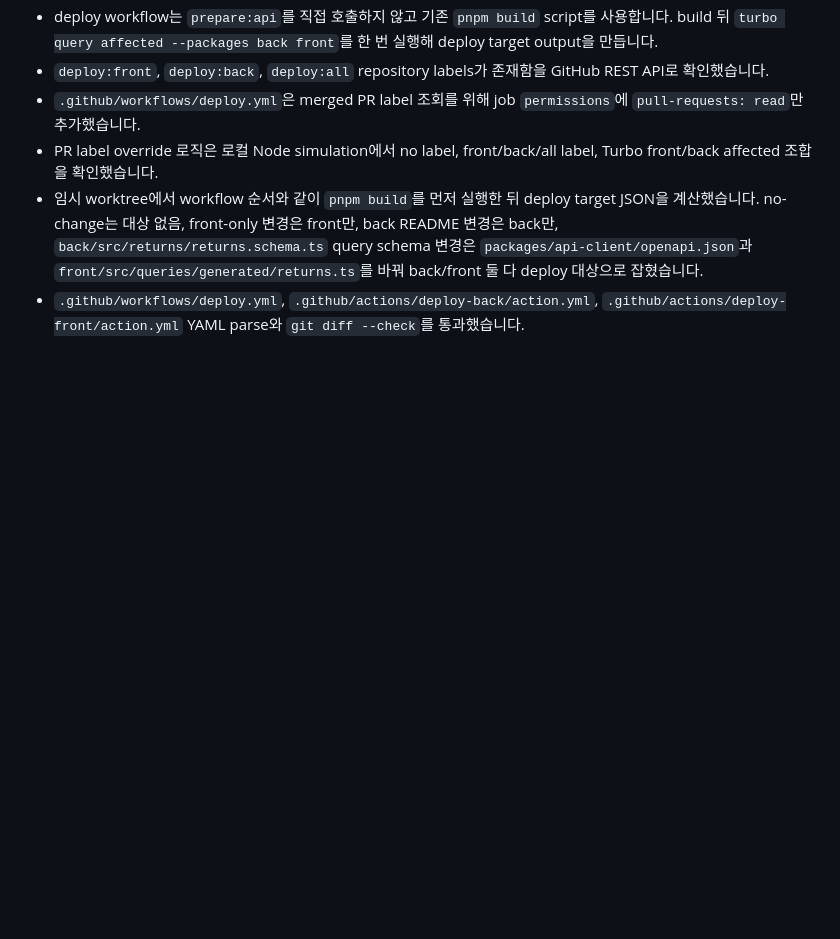
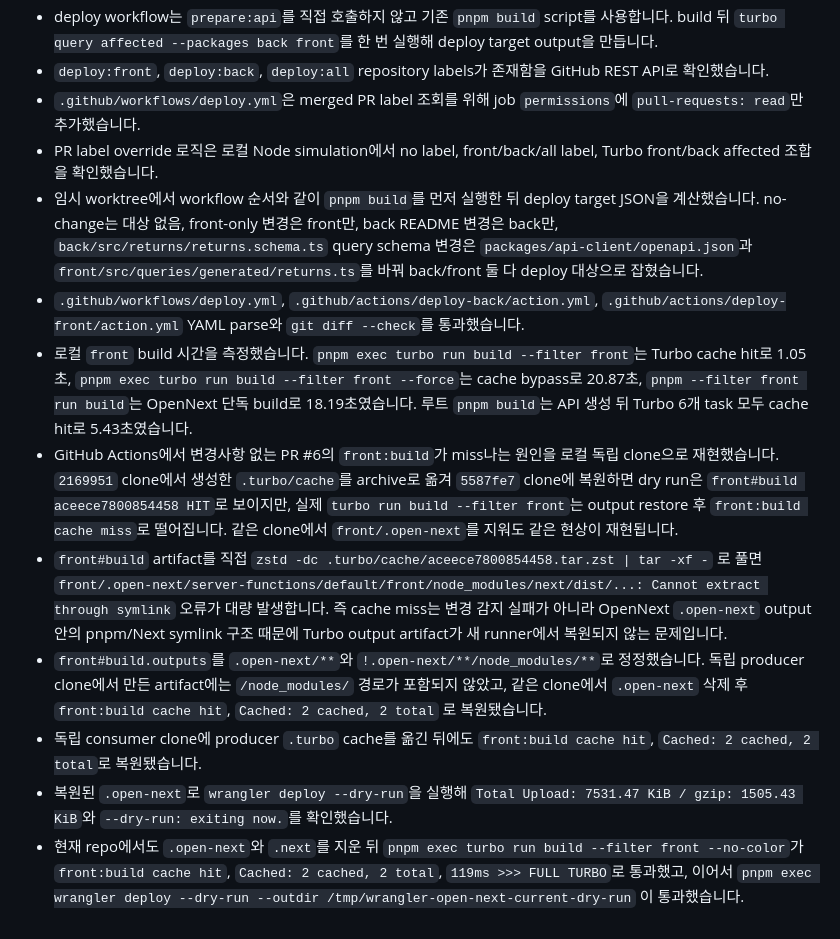
Before and after one commit to whdgur5717/trading, a Markdown page: docs/ai/progress.md, the part around the change. Drawn GitHub-style; blank space fills up the shorter version.

Commit message:
docs(ai): record opennext turbo cache verification

```diff
--- a/docs/ai/progress.md
+++ b/docs/ai/progress.md
@@ -256,3 +256,33 @@ Last updated: 2026-07-05
 - `.github/workflows/deploy.yml`, `.github/actions/deploy-back/action.yml`,
   `.github/actions/deploy-front/action.yml` YAML parse와 `git diff --check`를
   통과했습니다.
+- 로컬 `front` build 시간을 측정했습니다. `pnpm exec turbo run build --filter front`는
+  Turbo cache hit로 1.05초, `pnpm exec turbo run build --filter front --force`는
+  cache bypass로 20.87초, `pnpm --filter front run build`는 OpenNext 단독 build로
+  18.19초였습니다. 루트 `pnpm build`는 API 생성 뒤 Turbo 6개 task 모두 cache hit로
+  5.43초였습니다.
+- GitHub Actions에서 변경사항 없는 PR #6의 `front:build`가 miss나는 원인을 로컬
+  독립 clone으로 재현했습니다. `2169951` clone에서 생성한 `.turbo/cache`를 archive로
+  옮겨 `5587fe7` clone에 복원하면 dry run은 `front#build aceece7800854458 HIT`로
+  보이지만, 실제 `turbo run build --filter front`는 output restore 후
+  `front:build cache miss`로 떨어집니다. 같은 clone에서 `front/.open-next`를 지워도
+  같은 현상이 재현됩니다.
+- `front#build` artifact를 직접 `zstd -dc .turbo/cache/aceece7800854458.tar.zst | tar -xf -`
+  로 풀면 `front/.open-next/server-functions/default/front/node_modules/next/dist/...:
+Cannot extract through symlink` 오류가 대량 발생합니다. 즉 cache miss는 변경 감지
+  실패가 아니라 OpenNext `.open-next` output 안의 pnpm/Next symlink 구조 때문에 Turbo
+  output artifact가 새 runner에서 복원되지 않는 문제입니다.
+- `front#build.outputs`를 `.open-next/**`와 `!.open-next/**/node_modules/**`로 정정했습니다.
+  독립 producer clone에서 만든 artifact에는 `/node_modules/` 경로가 포함되지 않았고,
+  같은 clone에서 `.open-next` 삭제 후 `front:build cache hit`, `Cached: 2 cached, 2 total`
+  로 복원됐습니다.
+- 독립 consumer clone에 producer `.turbo` cache를 옮긴 뒤에도
+  `front:build cache hit`, `Cached: 2 cached, 2 total`로 복원됐습니다.
+- 복원된 `.open-next`로 `wrangler deploy --dry-run`을 실행해
+  `Total Upload: 7531.47 KiB / gzip: 1505.43 KiB`와 `--dry-run: exiting now.`를
+  확인했습니다.
+- 현재 repo에서도 `.open-next`와 `.next`를 지운 뒤
+  `pnpm exec turbo run build --filter front --no-color`가 `front:build cache hit`,
+  `Cached: 2 cached, 2 total`, `119ms >>> FULL TURBO`로 통과했고, 이어서
+  `pnpm exec wrangler deploy --dry-run --outdir /tmp/wrangler-open-next-current-dry-run`
+  이 통과했습니다.
```
Also changed, not shown: docs/ai/active-context.md (+13 -0 lines), 1 other file.
